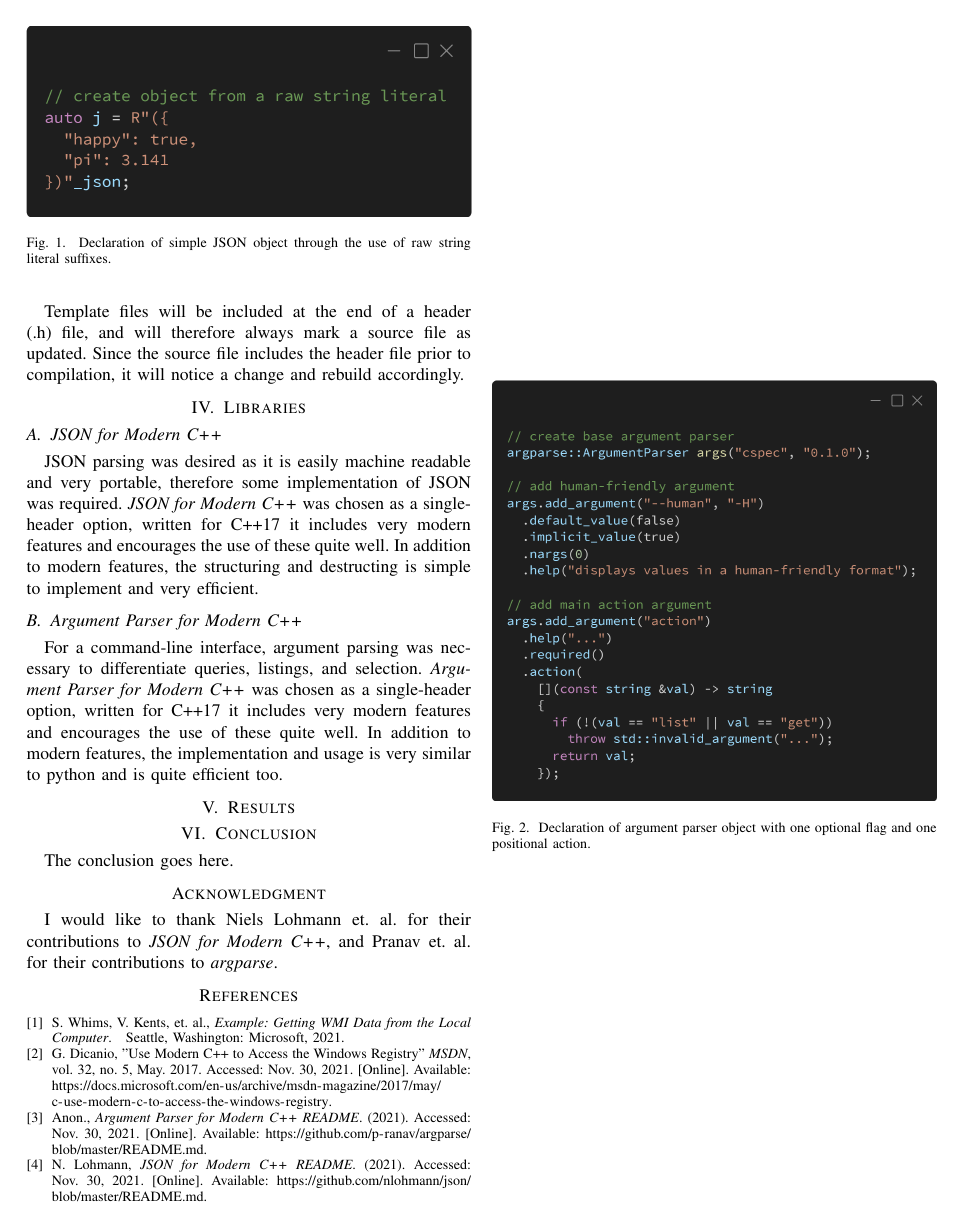
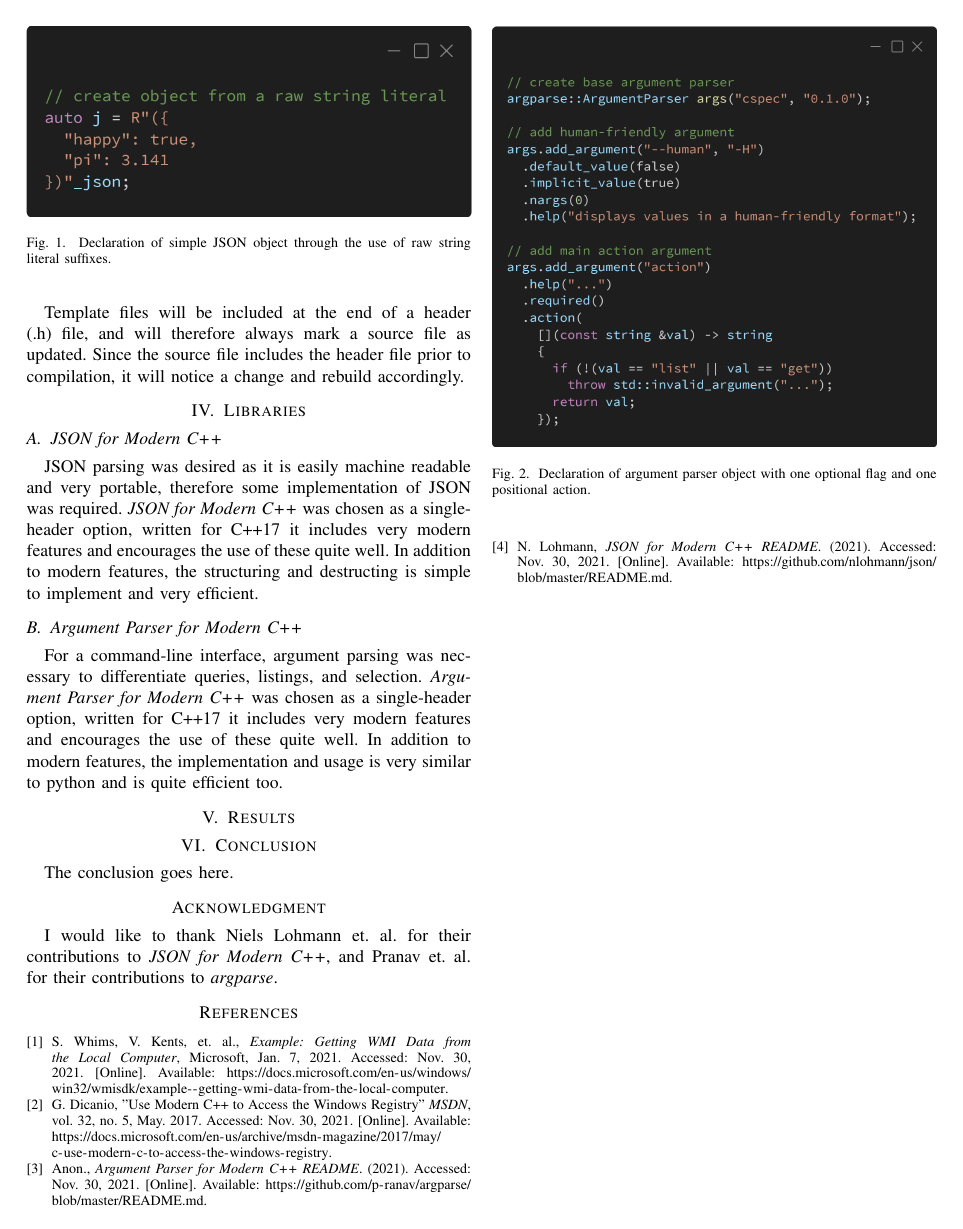
Before and after one commit to evaneliasyoung/cspec, a LaTeX paper (report/report.tex): page 2 of 2. Compiled offline with pdfLaTeX; a missing font is replaced by an installed copy or a similar font; a LaTeX package or settings file that is missing is left out.

Commit message:
🚧 fixed citation

```diff
--- a/report/report.tex
+++ b/report/report.tex
@@ -401,8 +401,7 @@ and Pranav et. al. for their contributions to \textit{argparse}.
 \begin{thebibliography}{2}
 
 \bibitem{whims:wmi}
-S.~Whims, V.~Kents, et. al., \emph{Example: Getting WMI Data from the Local Computer}.\hskip 1em plus
-0.5em minus 0.4em\relax Seattle, Washington: Microsoft, 2021.
+S.~Whims, V.~Kents, et.~al., \textit{Example: Getting WMI Data from the Local Computer}, Microsoft, Jan. 7, 2021. Accessed: Nov. 30, 2021. [Online]. Available: \url{https://docs.microsoft.com/en-us/windows/win32/wmisdk/example--getting-wmi-data-from-the-local-computer}.
 
 \bibitem{dicanio:winreg}
 G.~Dicanio, "Use Modern C++ to Access the Windows Registry" \textit{MSDN}, vol. 32, no. 5, May. 2017. Accessed: Nov. 30, 2021. [Online]. Available: \url{https://docs.microsoft.com/en-us/archive/msdn-magazine/2017/may/c-use-modern-c-to-access-the-windows-registry}.
```
Also changed, not shown: report/report.pdf.
